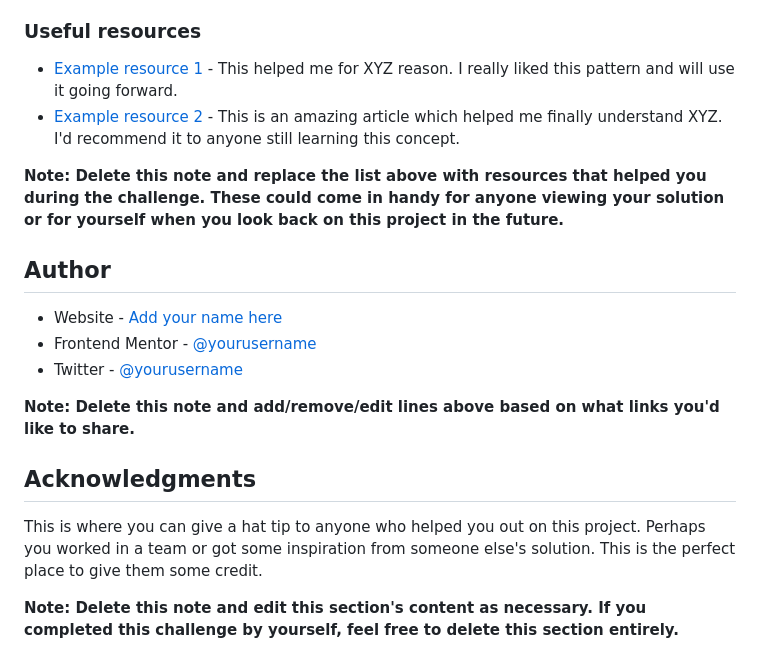
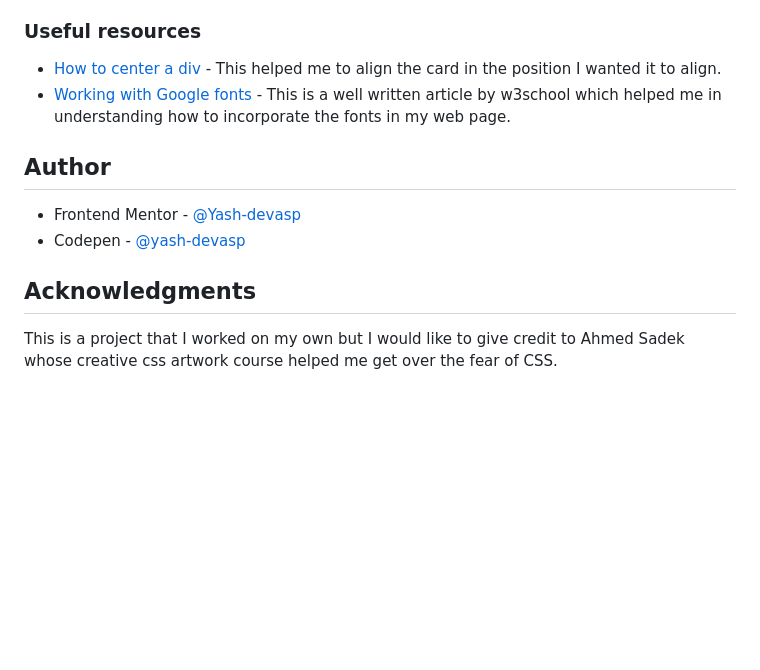
Before and after one commit to Yash-devasp/qr-code-frontend, a Markdown page: README-template.md, the part around the change printed below. Drawn GitHub-style; blank space fills up the shorter version.

Commit message:
challenge complete

```diff
--- a/README-template.md
+++ b/README-template.md
@@ -83,21 +54,14 @@ Use this section to outline areas that you want to continue focusing on in futur
 
 ### Useful resources
 
-- [Example resource 1](https://www.example.com) - This helped me for XYZ reason. I really liked this pattern and will use it going forward.
-- [Example resource 2](https://www.example.com) - This is an amazing article which helped me finally understand XYZ. I'd recommend it to anyone still learning this concept.
-
-**Note: Delete this note and replace the list above with resources that helped you during the challenge. These could come in handy for anyone viewing your solution or for yourself when you look back on this project in the future.**
+- [How to center a div](https://www.freecodecamp.org/news/how-to-center-anything-with-css-align-a-div-text-and-more/) - This helped me to align the card in the position I wanted it to align.
+- [Working with Google fonts](https://www.w3schools.com/css/css_font_google.asp) - This is a well written article by w3school which helped me in understanding how to incorporate the fonts in my web page.
 
 ## Author
 
-- Website - [Add your name here](https://www.your-site.com)
-- Frontend Mentor - [@yourusername](https://www.frontendmentor.io/profile/yourusername)
-- Twitter - [@yourusername](https://www.twitter.com/yourusername)
-
-**Note: Delete this note and add/remove/edit lines above based on what links you'd like to share.**
+- Frontend Mentor - [@Yash-devasp](https://www.frontendmentor.io/profile/Yash-devasp)
+- Codepen - [@yash-devasp](https://codepen.io/yash-devasp)
 
 ## Acknowledgments
 
-This is where you can give a hat tip to anyone who helped you out on this project. Perhaps you worked in a team or got some inspiration from someone else's solution. This is the perfect place to give them some credit.
-
-**Note: Delete this note and edit this section's content as necessary. If you completed this challenge by yourself, feel free to delete this section entirely.**
+This is a project that I worked on my own but I would like to give credit to Ahmed Sadek whose creative css artwork course helped me get over the fear of CSS.
```
Also changed, not shown: other parts of README-template.md (+11 -40 lines), images/screenshot.png (added), 2 other files.
